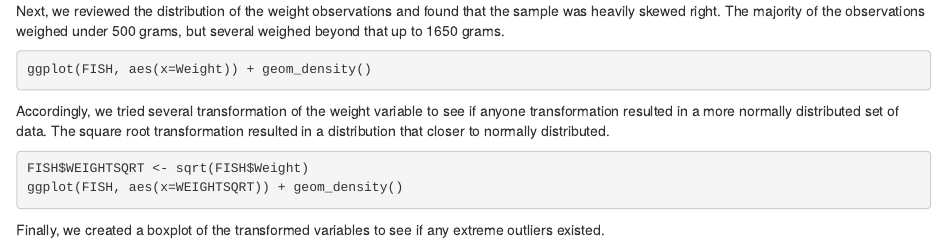
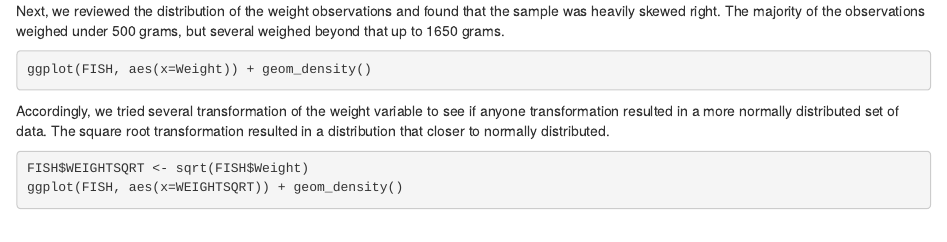
Before and after one commit to dianakayyoung/fishes, an R Markdown document (Fish Analysis2.Rmd): the page in a window 1100 px wide, from 810 px down. Rendered offline with R 4.5, knitr and Pandoc, with nearby package versions; the code chunks are not run, so their results and figures are left out.

Commit message:
removed line of code

````diff
--- a/Fish Analysis2.Rmd
+++ b/Fish Analysis2.Rmd
@@ -78,5 +78,3 @@ ggplot(FISH, aes(x=WEIGHTSQRT)) + geom_density()
 
 
 ```
-
-Finally, we created a boxplot of the transformed variables to see if any extreme outliers existed.
````
